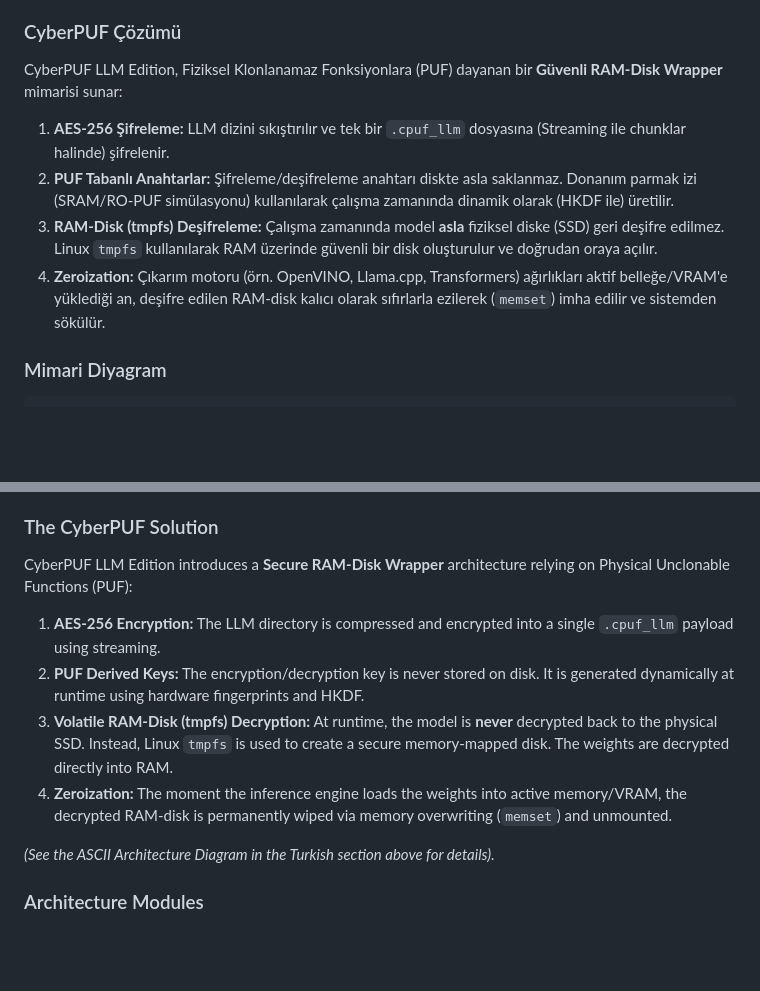
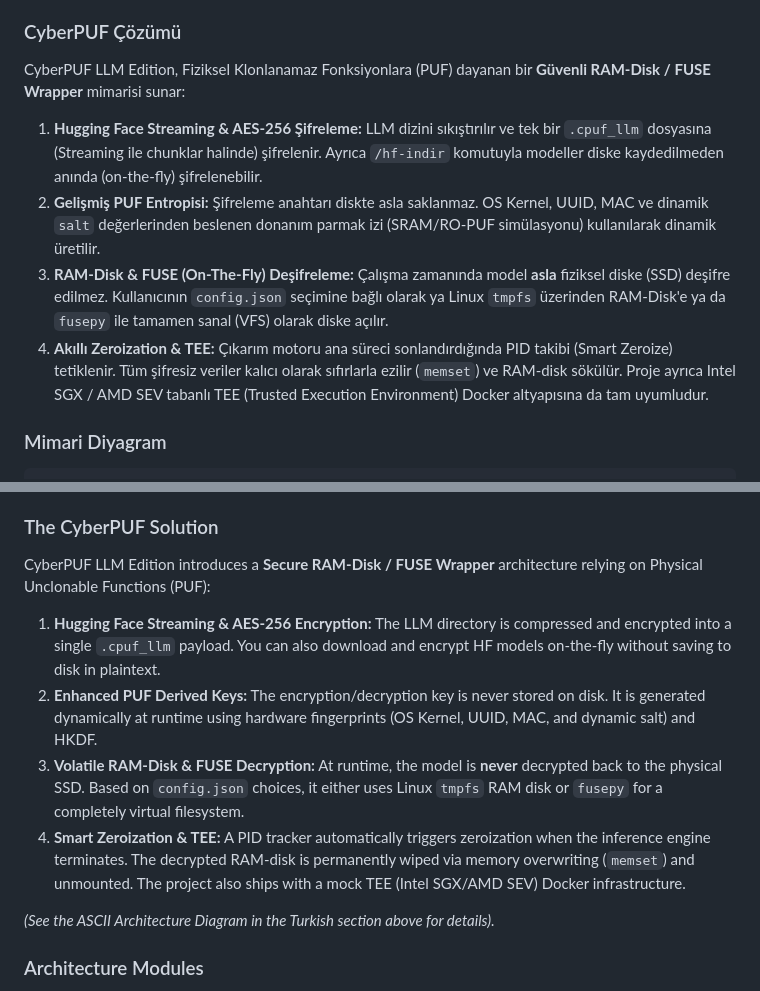
Before and after one commit to mecik-arda/CyberPUF-LLM-Edition, a Markdown page: README.md, 2 parts joined by grey strips. Rendered like a GitHub page; blank space fills up the shorter version.

Commit message:
Docs: Update README with FUSE, HF and TEE features

```diff
--- a/README.md
+++ b/README.md
@@ -17,12 +17,12 @@ Bu proje, orijinal [CyberPUF](https://github.com/mecik-arda/CyberPUF) mimarisini
 Milyarlarca parametreli yapay zeka modelleri sınır cihazlara yüklendiğinde, ağırlık dosyaları (`.safetensors` veya `.bin`) yerel diskte saklanır. Kötü niyetli kişiler bu dosyaları kolayca kopyalayarak milyonlarca dolarlık yapay zeka araştırmalarını ve özel ince ayarları (fine-tuning) çalabilir. Geleneksel tam disk şifreleme yöntemleri, cihazın bir yerinde saklanan ve ele geçirilebilecek bir anahtar gerektirir.
 
 ### CyberPUF Çözümü
-CyberPUF LLM Edition, Fiziksel Klonlanamaz Fonksiyonlara (PUF) dayanan bir **Güvenli RAM-Disk Wrapper** mimarisi sunar:
+CyberPUF LLM Edition, Fiziksel Klonlanamaz Fonksiyonlara (PUF) dayanan bir **Güvenli RAM-Disk / FUSE Wrapper** mimarisi sunar:
 
-1. **AES-256 Şifreleme:** LLM dizini sıkıştırılır ve tek bir `.cpuf_llm` dosyasına (Streaming ile chunklar halinde) şifrelenir.
-2. **PUF Tabanlı Anahtarlar:** Şifreleme/deşifreleme anahtarı diskte asla saklanmaz. Donanım parmak izi (SRAM/RO-PUF simülasyonu) kullanılarak çalışma zamanında dinamik olarak (HKDF ile) üretilir.
-3. **RAM-Disk (tmpfs) Deşifreleme:** Çalışma zamanında model **asla** fiziksel diske (SSD) geri deşifre edilmez. Linux `tmpfs` kullanılarak RAM üzerinde güvenli bir disk oluşturulur ve doğrudan oraya açılır.
-4. **Zeroization:** Çıkarım motoru (örn. OpenVINO, Llama.cpp, Transformers) ağırlıkları aktif belleğe/VRAM'e yüklediği an, deşifre edilen RAM-disk kalıcı olarak sıfırlarla ezilerek (`memset`) imha edilir ve sistemden sökülür.
+1. **Hugging Face Streaming & AES-256 Şifreleme:** LLM dizini sıkıştırılır ve tek bir `.cpuf_llm` dosyasına (Streaming ile chunklar halinde) şifrelenir. Ayrıca `/hf-indir` komutuyla modeller diske kaydedilmeden anında (on-the-fly) şifrelenebilir.
+2. **Gelişmiş PUF Entropisi:** Şifreleme anahtarı diskte asla saklanmaz. OS Kernel, UUID, MAC ve dinamik `salt` değerlerinden beslenen donanım parmak izi (SRAM/RO-PUF simülasyonu) kullanılarak dinamik üretilir.
+3. **RAM-Disk & FUSE (On-The-Fly) Deşifreleme:** Çalışma zamanında model **asla** fiziksel diske (SSD) deşifre edilmez. Kullanıcının `config.json` seçimine bağlı olarak ya Linux `tmpfs` üzerinden RAM-Disk'e ya da `fusepy` ile tamamen sanal (VFS) olarak diske açılır.
+4. **Akıllı Zeroization & TEE:** Çıkarım motoru ana süreci sonlandırdığında PID takibi (Smart Zeroize) tetiklenir. Tüm şifresiz veriler kalıcı olarak sıfırlarla ezilir (`memset`) ve RAM-disk sökülür. Proje ayrıca Intel SGX / AMD SEV tabanlı TEE (Trusted Execution Environment) Docker altyapısına da tam uyumludur.
 
 ### Mimari Diyagram
 
@@ -165,12 +165,12 @@ This project is an evolution of the original [CyberPUF](https://github.com/mecik
 When multi-billion parameter AI models are deployed on edge devices, their weights (often stored as `.safetensors` or `.bin`) reside in the local storage. Hackers can easily copy these files, effectively stealing millions of dollars worth of AI research and proprietary fine-tuning. Traditional full-disk encryption requires the key to be stored somewhere on the device, which can be extracted.
 
 ### The CyberPUF Solution
-CyberPUF LLM Edition introduces a **Secure RAM-Disk Wrapper** architecture relying on Physical Unclonable Functions (PUF):
+CyberPUF LLM Edition introduces a **Secure RAM-Disk / FUSE Wrapper** architecture relying on Physical Unclonable Functions (PUF):
 
-1. **AES-256 Encryption:** The LLM directory is compressed and encrypted into a single `.cpuf_llm` payload using streaming.
-2. **PUF Derived Keys:** The encryption/decryption key is never stored on disk. It is generated dynamically at runtime using hardware fingerprints and HKDF.
-3. **Volatile RAM-Disk (tmpfs) Decryption:** At runtime, the model is **never** decrypted back to the physical SSD. Instead, Linux `tmpfs` is used to create a secure memory-mapped disk. The weights are decrypted directly into RAM.
-4. **Zeroization:** The moment the inference engine loads the weights into active memory/VRAM, the decrypted RAM-disk is permanently wiped via memory overwriting (`memset`) and unmounted.
+1. **Hugging Face Streaming & AES-256 Encryption:** The LLM directory is compressed and encrypted into a single `.cpuf_llm` payload. You can also download and encrypt HF models on-the-fly without saving to disk in plaintext.
+2. **Enhanced PUF Derived Keys:** The encryption/decryption key is never stored on disk. It is generated dynamically at runtime using hardware fingerprints (OS Kernel, UUID, MAC, and dynamic salt) and HKDF.
+3. **Volatile RAM-Disk & FUSE Decryption:** At runtime, the model is **never** decrypted back to the physical SSD. Based on `config.json` choices, it either uses Linux `tmpfs` RAM disk or `fusepy` for a completely virtual filesystem.
+4. **Smart Zeroization & TEE:** A PID tracker automatically triggers zeroization when the inference engine terminates. The decrypted RAM-disk is permanently wiped via memory overwriting (`memset`) and unmounted. The project also ships with a mock TEE (Intel SGX/AMD SEV) Docker infrastructure.
 
 *(See the ASCII Architecture Diagram in the Turkish section above for details).*
 
```
